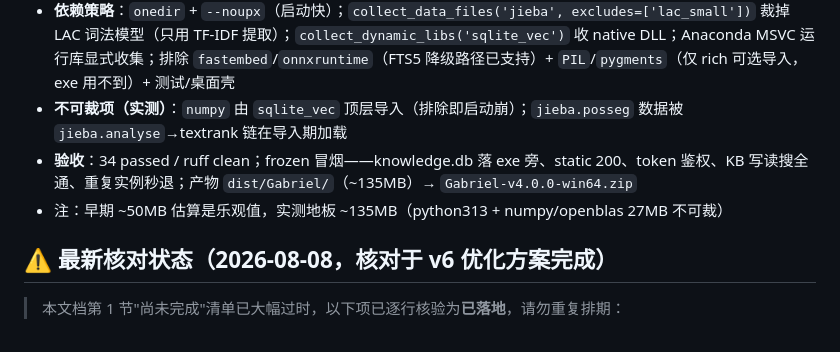
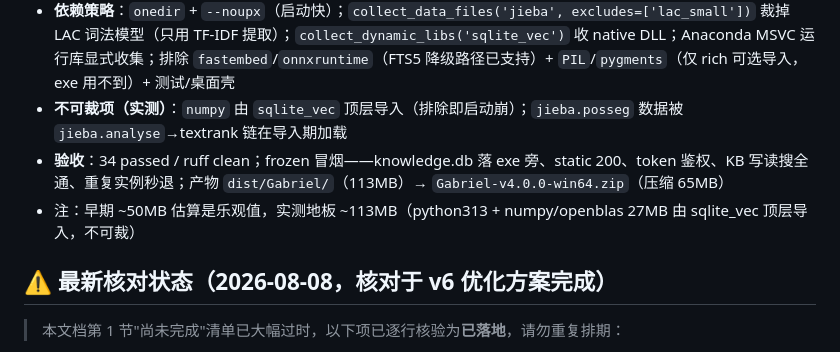
Before and after one commit to 3ZEROS12/Gabriel, a Markdown page: docs/OPTIMIZATION_ROADMAP_2026.md, the part around the change. GitHub-like rendering.

Commit message:
docs(packaging): 修正发行包实测体积 113MB（lac_small 裁净后）
Co-Authored-By: Claude Fable 5 <noreply@anthropic.com>

```diff
--- a/docs/OPTIMIZATION_ROADMAP_2026.md
+++ b/docs/OPTIMIZATION_ROADMAP_2026.md
@@ -21,8 +21,8 @@
 - **启动链路**：端口自动避让（8080 被占 → 递增，最多 20 次）、单实例锁（`.gabriel.lock` 记录端口，重复双击打开已有实例并退出；源码模式不启用）、就绪探测后自动开浏览器（`?token=` 直达）、`--no-browser`/`--port` 可覆盖；控制台可见 token 与日志，关窗即停
 - **依赖策略**：`onedir` + `--noupx`（启动快）；`collect_data_files('jieba', excludes=['lac_small'])` 裁掉 LAC 词法模型（只用 TF-IDF 提取）；`collect_dynamic_libs('sqlite_vec')` 收 native DLL；Anaconda MSVC 运行库显式收集；排除 `fastembed`/`onnxruntime`（FTS5 降级路径已支持）+ `PIL`/`pygments`（仅 rich 可选导入，exe 用不到）+ 测试/桌面壳
 - **不可裁项（实测）**：`numpy` 由 `sqlite_vec` 顶层导入（排除即启动崩）；`jieba.posseg` 数据被 `jieba.analyse`→textrank 链在导入期加载
-- **验收**：34 passed / ruff clean；frozen 冒烟——knowledge.db 落 exe 旁、static 200、token 鉴权、KB 写读搜全通、重复实例秒退；产物 `dist/Gabriel/`（~135MB）→ `Gabriel-v4.0.0-win64.zip`
-- 注：早期 ~50MB 估算是乐观值，实测地板 ~135MB（python313 + numpy/openblas 27MB 不可裁）
+- **验收**：34 passed / ruff clean；frozen 冒烟——knowledge.db 落 exe 旁、static 200、token 鉴权、KB 写读搜全通、重复实例秒退；产物 `dist/Gabriel/`（113MB）→ `Gabriel-v4.0.0-win64.zip`（压缩 65MB）
+- 注：早期 ~50MB 估算是乐观值，实测地板 ~113MB（python313 + numpy/openblas 27MB 由 sqlite_vec 顶层导入，不可裁）
 
 ## ⚠️ 最新核对状态（2026-08-08，核对于 v6 优化方案完成）
 
```
